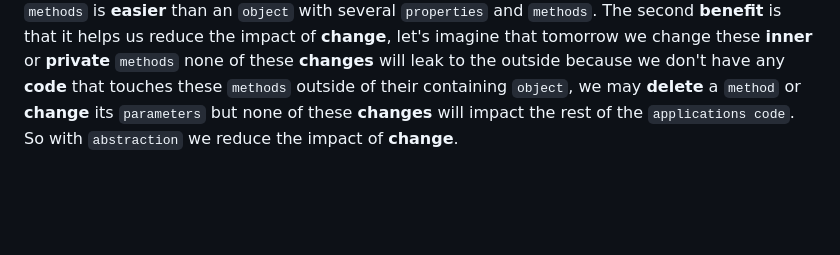
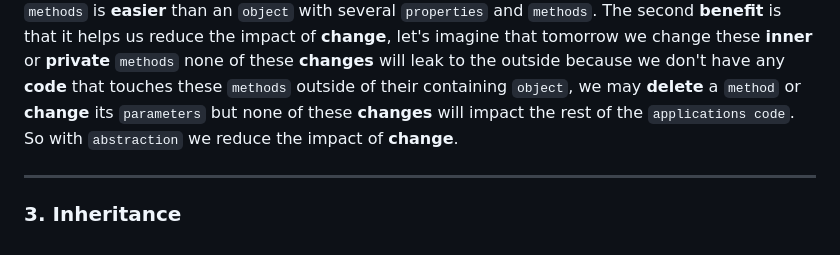
Before and after one commit to elyse502/Practices, a Markdown page: javaScript/Object-oriented_Programming/README.md, the part around the change. GitHub-like rendering; blank space fills up the shorter version.

```diff
--- a/javaScript/Object-oriented_Programming/README.md
+++ b/javaScript/Object-oriented_Programming/README.md
@@ -59,3 +59,7 @@ We can have an `employee object` with 3 **`properties:`** `baseSalary`, `overtim
 
 ### 2. Abstraction
 Think of a `DVD player` as an `object`, this `DVD player` has a complex **logic board** on the inside and a few **buttons** on the outside that you interact with, you simply press the `play button` and you don't care what happens on the inside, all that `complexity` is hidden from you. This is **`abstraction`** in practice, we can use the same `technique` in our objects so we can hide some of the `properties` and `methods` from the outside and this gives us a couple of **benefits**, first is that we'll make the `interface` of those `objects` simpler. Using an understanding an `object` with a few `properties` and `methods` is **easier** than an `object` with several `properties` and `methods`. The second **benefit** is that it helps us reduce the impact of **change**, let's imagine that tomorrow we change these **inner** or **private** `methods` none of these **changes** will leak to the outside because we don't have any **code** that touches these `methods` outside of their containing `object`, we may **delete** a `method` or **change** its `parameters` but none of these **changes** will impact the rest of the `applications code`. So with `abstraction` we reduce the impact of **change**.
+
+---
+
+### 3. Inheritance
```
